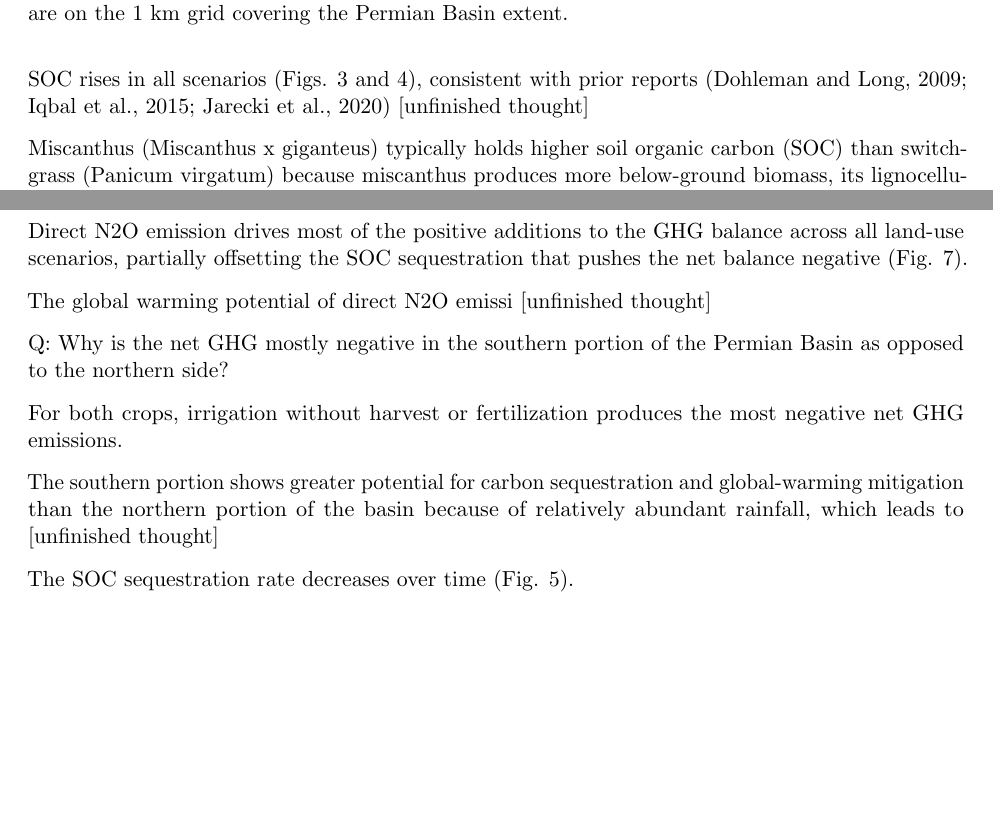
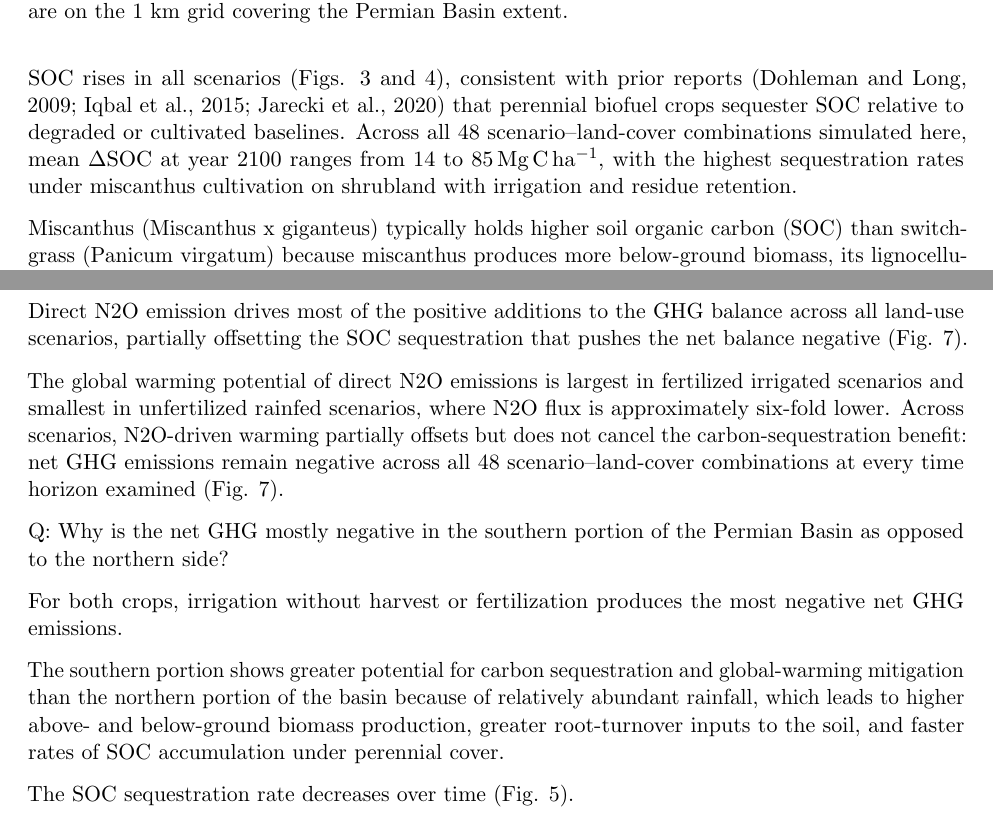
Before and after one commit to dhetting/EMRE_CRADA_Manuscript, a LaTeX paper (main_soc.tex): two parts of pages 7 and 10 of 18, joined at a grey line, cut so that both start at the same text, the shorter picture padded with empty space. Compiled offline with pdfLaTeX.

Commit message:
M7.3: resolve [unfinished thought] blocks in main_soc.tex
- Intro (line 75): complete orphaned perennial-crops fragment (drought adaptation + SOC framing)
- SOC subsection: add 14–85 Mg C ha-1 range at 2100 from soc_delta_summary.csv
- Field net GHG: complete N2O GWP sentence qualitatively (units unresolved per scope_backlog)
- Southern basin explanation: complete rainfall → biomass → SOC mechanism

All M2/M3 numbers sourced from outputs/tables/soc_delta_summary.csv and ghg_summary.csv.

```diff
--- a/main_soc.tex
+++ b/main_soc.tex
@@ -197,7 +197,7 @@ Miscanthus (Miscanthus x giganteus) achieves higher yields than switchgrass acro
 
 \manufig{figures/figure4.png}{Figure 4. Spatial pattern of $\Delta$SOC at year 2100, faceted by management scenario. Pixels are on the 1 km grid covering the Permian Basin extent.}
 
-SOC rises in all scenarios (Figs. 3 and 4), consistent with prior reports \citep{Dohleman2009Miscanthus,Iqbal2015Placeholder,Jarecki2020Placeholder} [unfinished thought]
+SOC rises in all scenarios (Figs. 3 and 4), consistent with prior reports \citep{Dohleman2009Miscanthus,Iqbal2015Placeholder,Jarecki2020Placeholder} that perennial biofuel crops sequester SOC relative to degraded or cultivated baselines. Across all 48 scenario–land-cover combinations simulated here, mean $\Delta$SOC at year 2100 ranges from 14 to 85\,Mg\,C\,ha$^{-1}$, with the highest sequestration rates under miscanthus cultivation on shrubland with irrigation and residue retention.
 
 Miscanthus (Miscanthus x giganteus) typically holds higher soil organic carbon (SOC) than switchgrass (Panicum virgatum) because miscanthus produces more below-ground biomass, its lignocellulosic residues decompose more slowly, and its root system sequesters carbon efficiently \citep{Gelfand2013MarginalLands,Hastings2018Placeholder}. Miscanthus's larger and more densely packed growth habit yields more root biomass and greater root turnover, which together increase SOC inputs \citep{Gelfand2013MarginalLands,Xu2024Placeholder}. The high lignin content in miscanthus biomass also slows decomposition rates and promotes carbon retention in soil \citep{Hastings2018Placeholder}.
 
@@ -240,13 +240,13 @@ Direct N2O emissions contribute the most to mean global warming potential, and n
 
 Direct N2O emission drives most of the positive additions to the GHG balance across all land-use scenarios, partially offsetting the SOC sequestration that pushes the net balance negative (Fig. 7).
 
-The global warming potential of direct N2O emissi [unfinished thought]
+The global warming potential of direct N2O emissions is largest in fertilized irrigated scenarios and smallest in unfertilized rainfed scenarios, where N2O flux is approximately six-fold lower. Across scenarios, N2O-driven warming partially offsets but does not cancel the carbon-sequestration benefit: net GHG emissions remain negative across all 48 scenario–land-cover combinations at every time horizon examined (Fig. 7).
 
 Q: Why is the net GHG mostly negative in the southern portion of the Permian Basin as opposed to the northern side?
 
 For both crops, irrigation without harvest or fertilization produces the most negative net GHG emissions.
 
-The southern portion shows greater potential for carbon sequestration and global-warming mitigation than the northern portion of the basin because of relatively abundant rainfall, which leads to [unfinished thought]
+The southern portion shows greater potential for carbon sequestration and global-warming mitigation than the northern portion of the basin because of relatively abundant rainfall, which leads to higher above- and below-ground biomass production, greater root-turnover inputs to the soil, and faster rates of SOC accumulation under perennial cover.
 
 The SOC sequestration rate decreases over time (Fig. 5).
 
```
Also changed, not shown: main_soc.tex (2 more changed lines).
